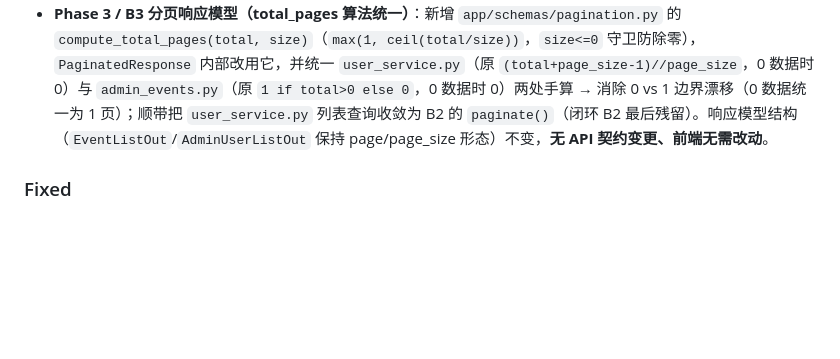
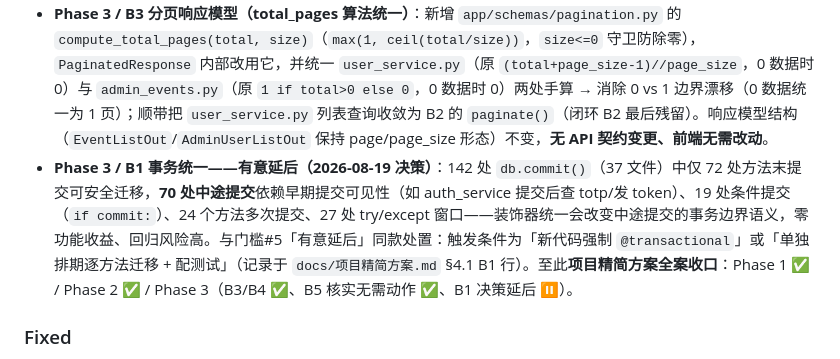
Before and after one commit to 3yearsZhuang/CS-Web-Project, a Markdown page: CHANGELOG.md, the part around the change. GitHub-like rendering; blank space fills up the shorter version.

```diff
--- a/CHANGELOG.md
+++ b/CHANGELOG.md
@@ -25,6 +25,7 @@
 - **Phase 2 / 脚本治理（S1+S2，修复 c146d38 重命名回归）**：① 三个 db 脚本（update/healthcheck/export_db_to_desktop）`$SCRIPT_DIR/..` → `../..`，修复 2026-08-17 从 `scripts/` 挪入 `scripts/db/`（纯改名、未同步相对路径）导致的失效（根 `.env` / 根 `docker-compose.yml` 恢复正确指向）；同步修正脚本头用法注释与 `RootDoc-Deploy.md` 残留的移动前路径。② S2 新增 `scripts/db/lib/health-probe.sh`（`probe_backend_health` / `probe_frontend_health`），`update.sh`（轮询）与 `healthcheck.sh`（单次）收敛为 source 调用，消除两条 `docker compose exec` 探测命令重复；`update.sh` 补 `HEALTH_CONNECT_TIMEOUT=3` 保持原内联连接超时语义。③ S1 决策：`backup_db.sh` 复用不可行（其加载 BE 仓 `.env` 且自带保留期清理会在桌面误删旧备份），`export_db_to_desktop.sh` 保留自身 `pg_dump`（参数与 `backup_db.sh` 一致），仅修真 bug。
 - **Phase 3 / B4 时区统一（utcnow → now_utc）**：`datetime.utcnow()` 4 处（`app/api/v1/auxilio.py:88,119` / `app/services/auxilio_agent.py:151` / `app/services/contribution_service.py:79`）全部收敛为 `app/core/timezone.py` 的 `now_utc()`（aware UTC），消除对集中工具与「禁止 utcnow」约定的绕过；顺带修复两处潜伏 naive/aware 比较 TypeError（`auxilio_agent.py` 的 `end_time - now`、`contribution_service.py` 的 `now - fetched_at`——DB 列实为 TIMESTAMPTZ 返回 aware）。对齐 3 个模型列声明为 `DateTime(timezone=True)`（`Exam.start_time/end_time`、`ContributionCache.fetched_at`，与迁移/CLAUDE.md 约定一致，无 schema 变更）。
 - **Phase 3 / B3 分页响应模型（total_pages 算法统一）**：新增 `app/schemas/pagination.py` 的 `compute_total_pages(total, size)`（`max(1, ceil(total/size))`，`size<=0` 守卫防除零），`PaginatedResponse` 内部改用它，并统一 `user_service.py`（原 `(total+page_size-1)//page_size`，0 数据时 0）与 `admin_events.py`（原 `1 if total>0 else 0`，0 数据时 0）两处手算 → 消除 0 vs 1 边界漂移（0 数据统一为 1 页）；顺带把 `user_service.py` 列表查询收敛为 B2 的 `paginate()`（闭环 B2 最后残留）。响应模型结构（`EventListOut`/`AdminUserListOut` 保持 page/page_size 形态）不变，**无 API 契约变更、前端无需改动**。
+- **Phase 3 / B1 事务统一——有意延后（2026-08-19 决策）**：142 处 `db.commit()`（37 文件）中仅 72 处方法末提交可安全迁移，**70 处中途提交**依赖早期提交可见性（如 auth_service 提交后查 totp/发 token）、19 处条件提交（`if commit:`）、24 个方法多次提交、27 处 try/except 窗口——装饰器统一会改变中途提交的事务边界语义，零功能收益、回归风险高。与门槛#5「有意延后」同款处置：触发条件为「新代码强制 `@transactional`」或「单独排期逐方法迁移 + 配测试」（记录于 `docs/项目精简方案.md` §4.1 B1 行）。至此**项目精简方案全案收口**：Phase 1 ✅ / Phase 2 ✅ / Phase 3（B3/B4 ✅、B5 核实无需动作 ✅、B1 决策延后 ⏸）。
 
 ### Fixed
 
```
Also changed, not shown: docs/项目精简方案.md (+4 -4 lines).
